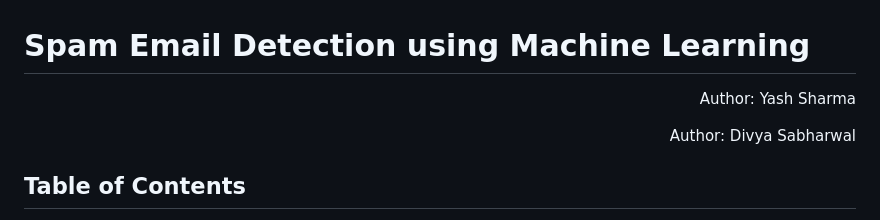
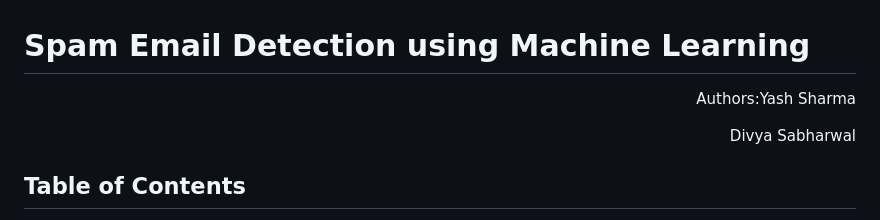
Before and after one commit to yashsharma-007/spam-email, a Markdown page: README.md, the part around the change. GitHub-like rendering.

```diff
--- a/README.md
+++ b/README.md
@@ -1,7 +1,7 @@
 # Spam Email Detection using Machine Learning
 
-<p align="right">Author: Yash Sharma</p>
-<p align="right">Author: Divya Sabharwal</p>
+<p align="right">Authors:Yash Sharma</p>
+<p align="right">Divya Sabharwal</p>
 
 ## Table of Contents
 1. [Project Overview](#project-overview)
```
